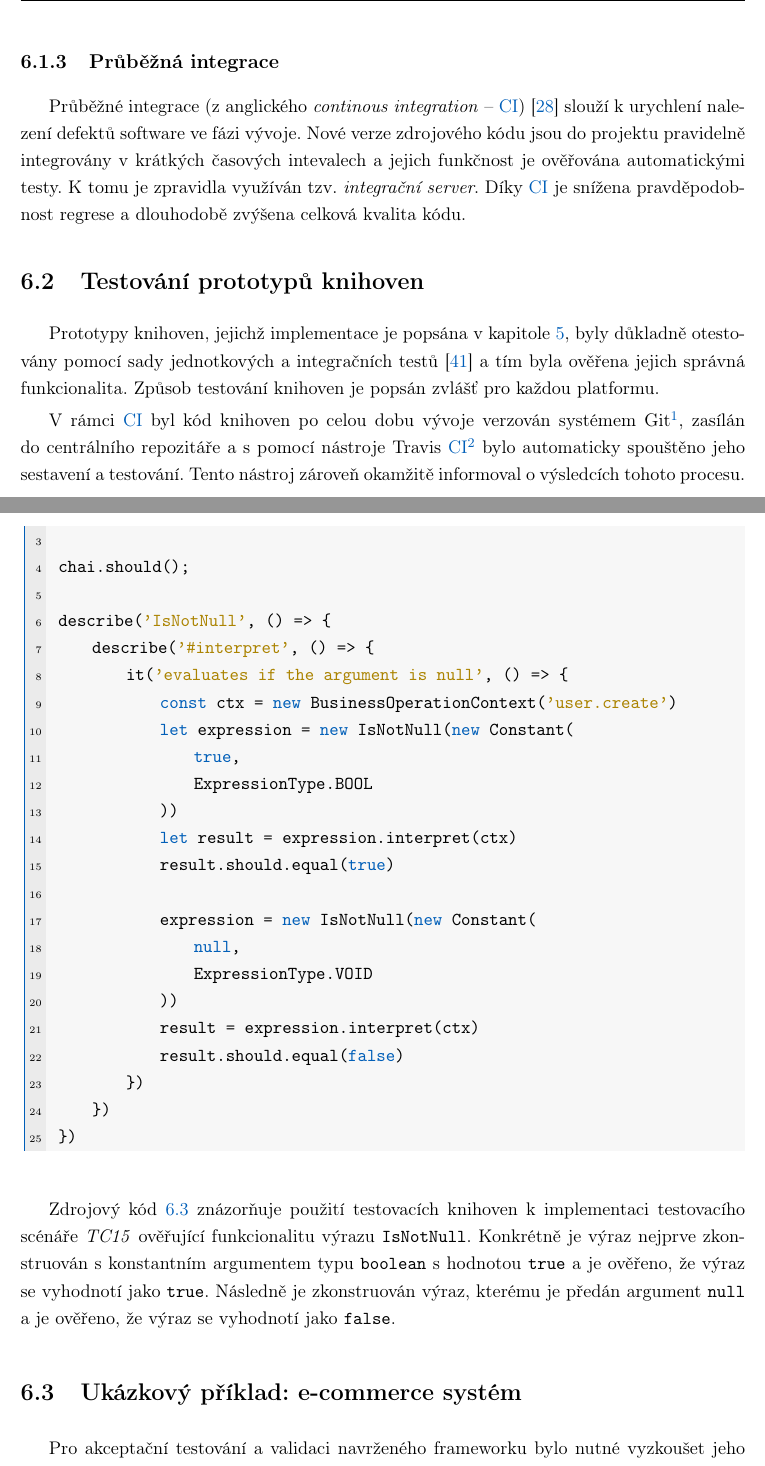
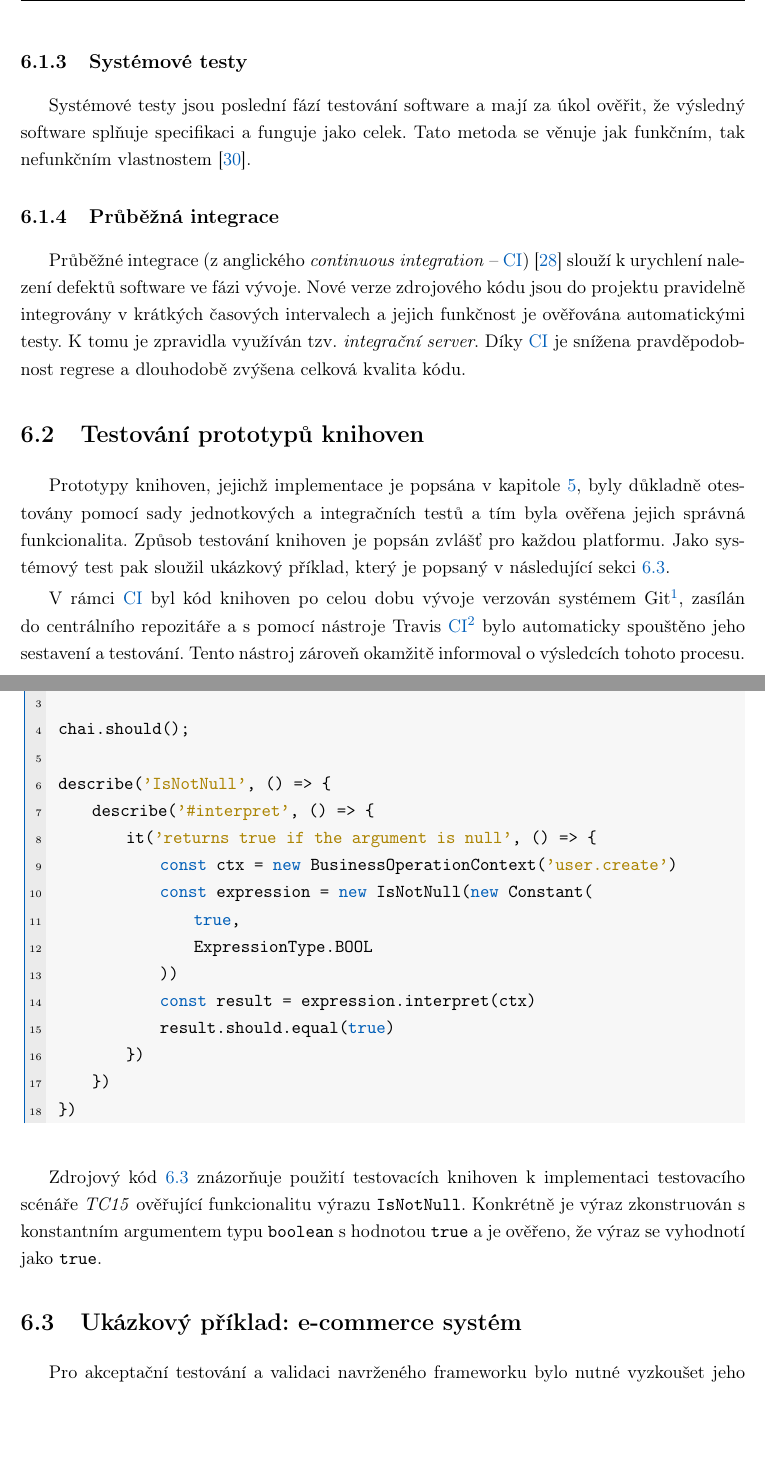
Before and after one commit to klimesf/diploma-thesis-text, a LaTeX thesis (diploma-thesis.tex, which reads code/test_example.js, content/chapter-06-testovani.tex): two parts of pages 70 and 74 of 103 before the commit and two parts of pages 70 and 74 of 101 after it, joined at a grey line, cut at the place of the change, the shorter picture padded with empty space. Compiled offline with pdfLaTeX.

Commit message:
chapter 6 final (maybe)

```diff
--- a/code/test_example.js
+++ b/code/test_example.js
@@ -5,21 +5,14 @@ chai.should();
 
 describe('IsNotNull', () => {
     describe('#interpret', () => {
-        it('evaluates if the argument is null', () => {
+        it('returns true if the argument is null', () => {
             const ctx = new BusinessOperationContext('user.create')
-            let expression = new IsNotNull(new Constant(
+            const expression = new IsNotNull(new Constant(
                 true,
                 ExpressionType.BOOL
             ))
-            let result = expression.interpret(ctx)
+            const result = expression.interpret(ctx)
             result.should.equal(true)
-
-            expression = new IsNotNull(new Constant(
-                null,
-                ExpressionType.VOID
-            ))
-            result = expression.interpret(ctx)
-            result.should.equal(false)
         })
     })
 })
--- a/content/chapter-06-testovani.tex
+++ b/content/chapter-06-testovani.tex
@@ -35,11 +35,17 @@ lze inkrementálně postupovat od nejmenších jednotek směrem vzhůru, tzv. \t
 celku k jednotkám, tzv. \textit{top-down}~\cite{graham2008foundations}. Integrovat lze i celý systém najednou,
 tato metoda se nazývá \textit{big-bang}. V tomto případě je ale těžké detekovat původ nalezených chyb.
 
+\subsection{Systémové testy}
+
+Systémové testy jsou poslední fází testování software a mají za úkol ověřit, že výsledný
+software splňuje specifikaci a funguje jako celek. Tato metoda se věnuje jak funkčním,
+tak nefunkčním vlastnostem~\cite{graham2008foundations}.
+
 \subsection{Průběžná integrace}
 
-Průběžné integrace (z anglického \textit{continous integration} -- \gls{CI})~\cite{fowler2006continuous}
+Průběžné integrace (z anglického \textit{continuous integration} -- \gls{CI})~\cite{fowler2006continuous}
 slouží k urychlení nalezení defektů software ve fázi vývoje. Nové verze zdrojového kódu jsou do projektu pravidelně
-integrovány v krátkých časových intevalech a jejich funkčnost je ověřována automatickými testy. K tomu je
+integrovány v krátkých časových intervalech a jejich funkčnost je ověřována automatickými testy. K tomu je
 zpravidla využíván tzv. \textit{integrační server}. Díky \gls{CI} je sn\'{\i}žena pravděpodobnost regrese
 a dlouhodobě zv\'yšena celková kvalita kódu.
 
@@ -47,8 +53,9 @@ a dlouhodobě zv\'yšena celková kvalita kódu.
 
 Prototypy knihoven, jejichž implementace je popsána v kapitole~\ref{ch:implementace},
 byly důkladně otestovány pomoc\'{\i} sady jednotkov\'ych a integračn\'{\i}ch
-testů~\cite{luo2001software} a t\'{\i}m byla ověřena jejich správná funkcionalita. Způsob
-testován\'{\i} knihoven je popsán zvlášť pro každou platformu.
+testů a t\'{\i}m byla ověřena jejich správná funkcionalita. Způsob
+testován\'{\i} knihoven je popsán zvlášť pro každou platformu. Jako systémový test pak
+sloužil ukázkový příklad, který je popsaný v následující sekci~\ref{sec:casestudy}.
 
 V rámci \gls{CI} byl kód knihoven po celou dobu v\'yvoje verzován systémem
 Git\footnote{\url{https://git-scm.com/}}, zas\'{\i}lán do centráln\'{\i}ho repozitáře a
@@ -161,12 +168,11 @@ language=JavaScript,
 {code/test_example.js}
 
 Zdrojov\'y kód~\ref{lst:nodejs-testing} znázorňuje použit\'{\i} testovacích knihoven k implementaci testovacího
-scénáře \textit{TC15} ověřující funkcionalitu výrazu \code{IsNotNull}. Konkrétně je výraz nejprve zkonstruován s
+scénáře \textit{TC15} ověřující funkcionalitu výrazu \code{IsNotNull}. Konkrétně je výraz zkonstruován s
 konstantn\'{\i}m argumentem typu \code{boolean} s hodnotou \code{true} a je ověřeno, že v\'yraz se vyhodnot\'{\i}
-jako \code{true}. Následně je zkonstruován v\'yraz, kterému je předán argument \code{null} a je ověřeno,
-že v\'yraz se vyhodnot\'{\i} jako \code{false}.
+jako \code{true}.
 
-\section{Ukázkový příklad: e-commerce systém}
+\section{Ukázkový příklad: e-commerce systém}\label{sec:casestudy}
 
 Pro akceptační testování a validaci navrženého frameworku bylo nutné vyzkoušet
 jeho nasazen\'{\i} při v\'yvoji aplikace. Pro tento účel vznikl v rámci
```
Also changed, not shown: content/chapter-06-testovani.tex (32 more changed lines).
